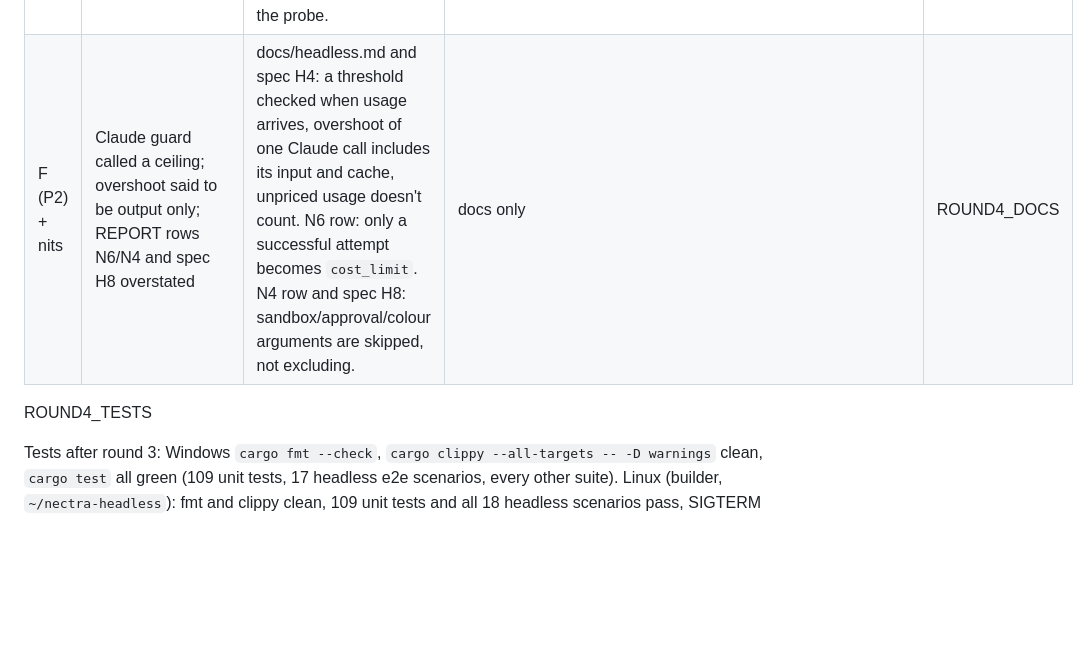
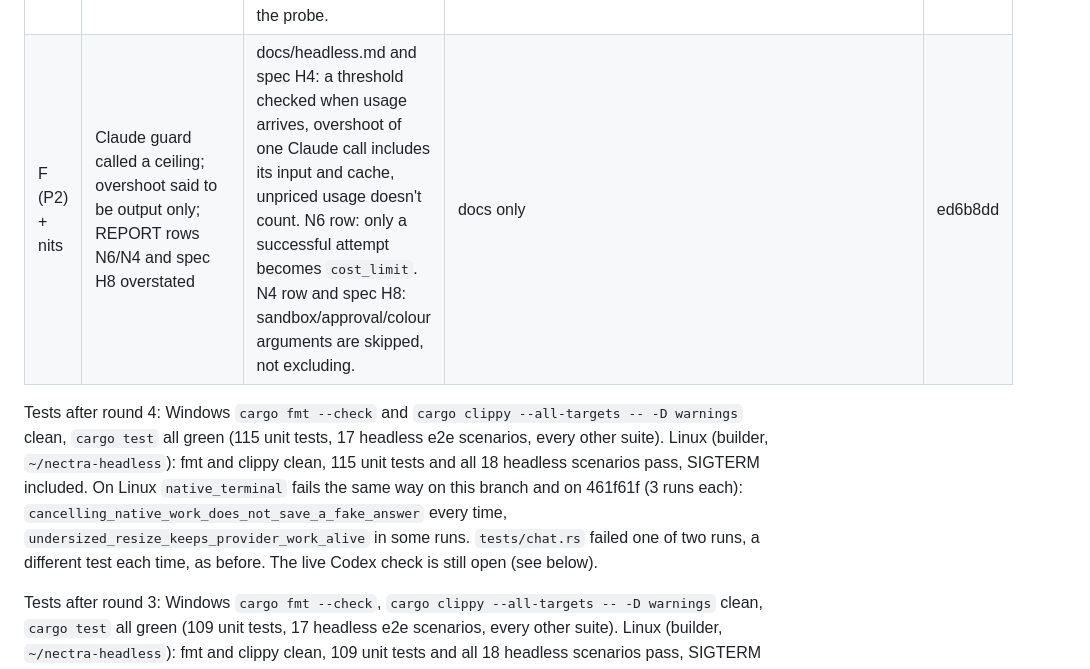
Before and after one commit to MBarc/nectra, a Markdown page: REPORT.md, the part around the change. Rendered like a GitHub page; blank space fills up the shorter version.

Commit message:
Astra round 4: report table and test results
Co-Authored-By: Claude Opus 5.5 (1M context) <noreply@anthropic.com>

```diff
--- a/REPORT.md
+++ b/REPORT.md
@@ -222,9 +222,17 @@ not run against the old code; E's check can only catch the race on Unix.
 | C (P1) | Forced stderr cut split a known secret; stdout deltas masked one by one; MCP secrets of servers with `cwd`/restrictions not collected | `redact::ready` never cuts inside a known credential or a prefix of one at the end, nor inside a character, and a forced cut keeps max(longest credential − 1, 4 KiB). Reply deltas go through `redact::Stream` (held back at a partial word, flushed before tool events and at the attempt's end). `--mcp-config` collects every server's `env`. Spec's "never cut mid-word" replaced with what holds. | unit `a_credential_is_never_cut_in_two` (73,728-byte line, `48213` across byte 69,632), `a_reply_in_pieces_is_masked_whole`, `every_server_claude_is_handed_has_its_credentials_masked`; e2e "credentials are redacted" (a key split across two Claude deltas) | 8a3feba |
 | D (P2) | `settle()` dropped `TurnCancellation` before the result was emitted | `settle` borrows the owner; `run()` drops it after the result event. | unit `the_cancellation_owner_outlives_the_run` | e2d9958 |
 | E (P2) | `bounded()` returned without the MCP probe worker, so `process::exit` could beat probe cleanup | `bounded()` gives its work a stop token; on deadline or cancel it cancels it and waits up to a grace period (3 s for `--mcp-config`, 0 for stdin and routing, which own no process) for the worker to kill and reap the probe. | e2e "a hung `codex mcp list` meets the deadline" now also checks the probe's PID is gone when Nectra exits | de1453a |
-| F (P2) + nits | Claude guard called a ceiling; overshoot said to be output only; REPORT rows N6/N4 and spec H8 overstated | docs/headless.md and spec H4: a threshold checked when usage arrives, overshoot of one Claude call includes its input and cache, unpriced usage doesn't count. N6 row: only a successful attempt becomes `cost_limit`. N4 row and spec H8: sandbox/approval/colour arguments are skipped, not excluding. | docs only | ROUND4_DOCS |
+| F (P2) + nits | Claude guard called a ceiling; overshoot said to be output only; REPORT rows N6/N4 and spec H8 overstated | docs/headless.md and spec H4: a threshold checked when usage arrives, overshoot of one Claude call includes its input and cache, unpriced usage doesn't count. N6 row: only a successful attempt becomes `cost_limit`. N4 row and spec H8: sandbox/approval/colour arguments are skipped, not excluding. | docs only | ed6b8dd |
 
-ROUND4_TESTS
+Tests after round 4: Windows `cargo fmt --check` and `cargo clippy --all-targets -- -D
+warnings` clean, `cargo test` all green (115 unit tests, 17 headless e2e scenarios, every
+other suite). Linux (builder, `~/nectra-headless`): fmt and clippy clean, 115 unit tests
+and all 18 headless scenarios pass, SIGTERM included. On Linux `native_terminal`
+fails the same way on this branch and on 461f61f (3 runs each):
+`cancelling_native_work_does_not_save_a_fake_answer` every time,
+`undersized_resize_keeps_provider_work_alive` in some runs. `tests/chat.rs` failed one of
+two runs, a different test each time, as before. The live Codex check is still open (see
+below).
 
 Tests after round 3: Windows `cargo fmt --check`, `cargo clippy --all-targets -- -D
 warnings` clean, `cargo test` all green (109 unit tests, 17 headless e2e scenarios, every
```
